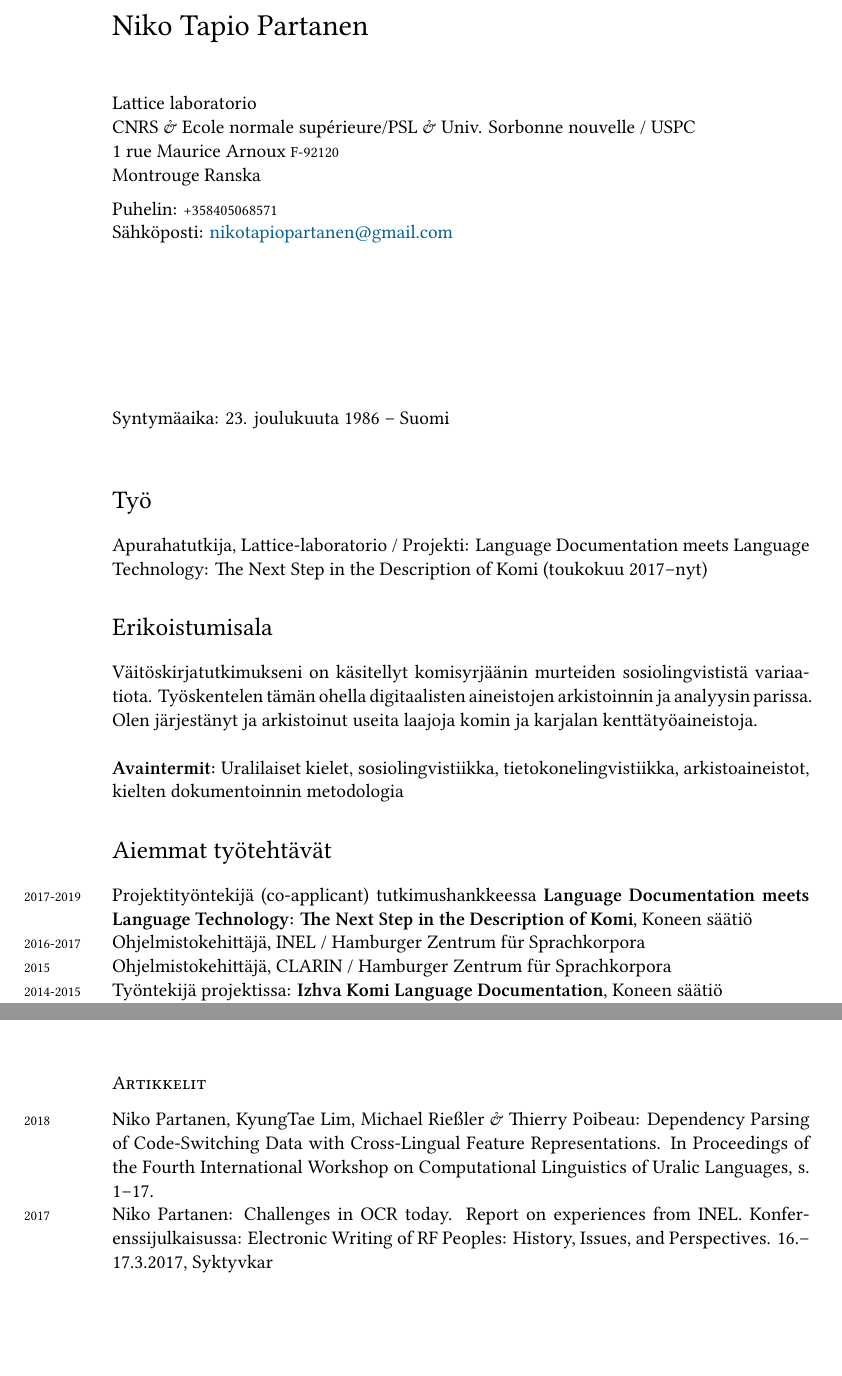
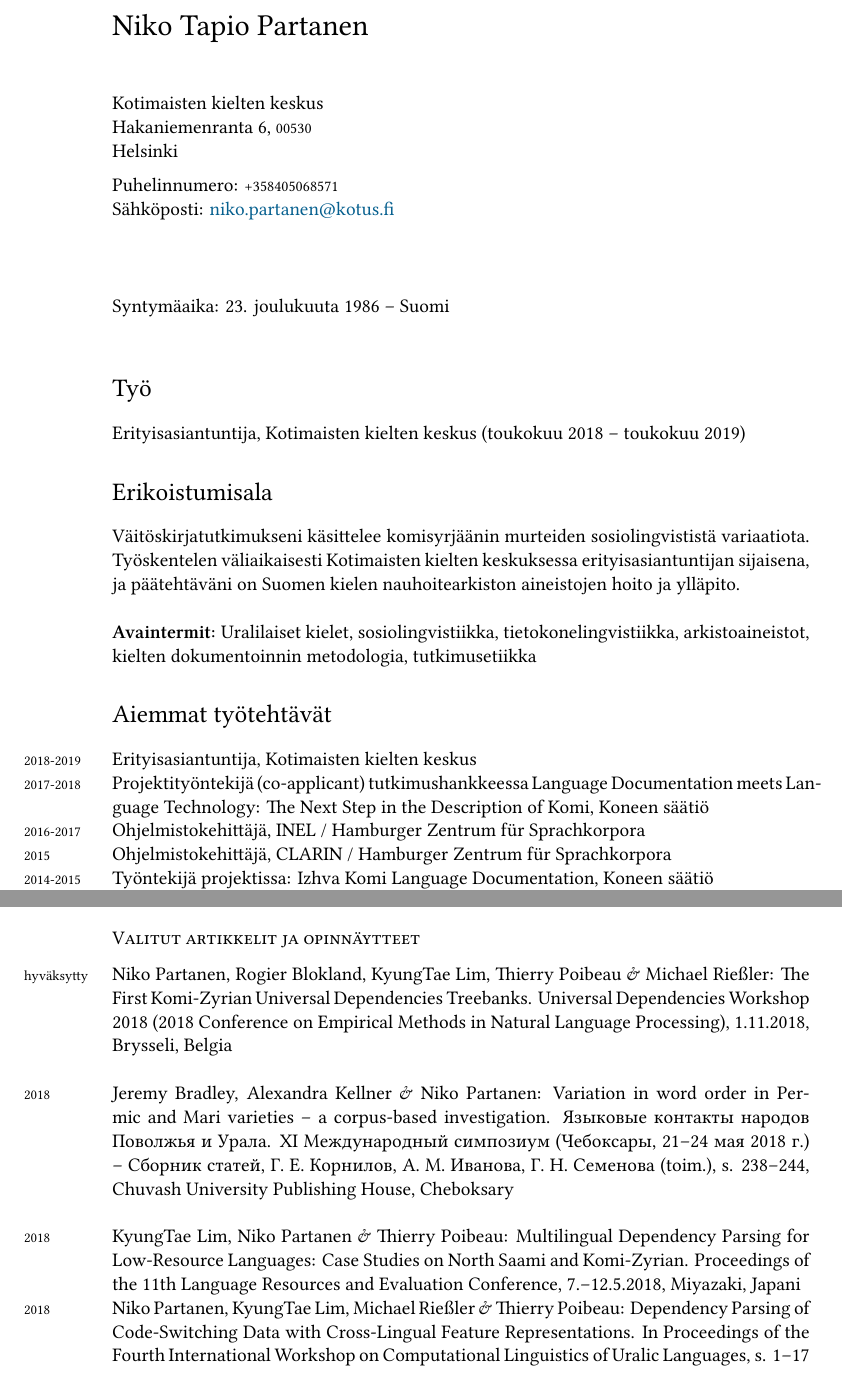
Before and after one commit to nikopartanen/cv, a LaTeX CV (niko_partanen_cv_fin.tex): two parts of pages 1 and 3 of 4 before the commit and two parts of pages 1 and 2 of 4 after it, joined at a grey line, cut so that both start at the same text, the shorter picture padded with empty space. The pictures show the PDF file niko_partanen_cv_fin.pdf that the author committed with the source.

Commit message:
updating Finnish cv

```diff
--- a/niko_partanen_cv_fin.tex
+++ b/niko_partanen_cv_fin.tex
@@ -70,15 +70,14 @@
 %----------------------------------------------------------------------------------------
 
 {\LARGE Niko Tapio Partanen}\\[1cm] % Your name
-Lattice laboratorio\\
-CNRS \& Ecole normale supérieure/PSL \& Univ. Sorbonne nouvelle / USPC\\
-1 rue Maurice Arnoux \texttt{F-92120}\\
-Montrouge Ranska\\[.2cm]
-Puhelin: \texttt{+358405068571}\\ % Your phone number
-Sähköposti: \href{mailto:nikotapiopartanen@gmail.com}{nikotapiopartanen@gmail.com}\\ % Your email address
+Kotimaisten kielten keskus\\
+Hakaniemenranta 6, \texttt{00530}\\
+Helsinki\\[.2cm]
+Puhelinnumero: \texttt{+358405068571}\\ % Your phone number
+Sähköposti: \href{mailto:niko.partanen@kotus.fi}{niko.partanen@kotus.fi}\\ % Your email address
 
-\vfill % Whitespace between contact information and specific CV information
-
+%\vfill % Whitespace between contact information and specific CV information
+\vspace{10mm}
 %------------------------------------------------
 
 Syntymäaika: 23. joulukuuta 1986 – Suomi\\ % Your date of birth
@@ -87,14 +86,14 @@ Syntymäaika: 23. joulukuuta 1986 – Suomi\\ % Your date of birth
 
 \section*{Työ}
 
-Apurahatutkija, Lattice-laboratorio / Projekti: Language Documentation meets Language Technology: The Next Step in the Description of Komi (toukokuu 2017–nyt)% Your current or previous employment position
+Erityisasiantuntija, Kotimaisten kielten keskus (toukokuu 2018 – toukokuu 2019) % Your current or previous employment position
 %------------------------------------------------
 
 \section*{Erikoistumisala}
 
-Väitöskirjatutkimukseni on käsitellyt komisyrjäänin murteiden sosiolingvististä variaatiota. Työskentelen tämän ohella digitaalisten aineistojen arkistoinnin ja analyysin parissa. Olen järjestänyt ja arkistoinut useita laajoja komin ja karjalan kenttätyöaineistoja.\\
+Väitöskirjatutkimukseni käsittelee komisyrjäänin murteiden sosiolingvististä variaatiota. Työskentelen väliaikaisesti Kotimaisten kielten keskuksessa erityisasiantuntijan sijaisena, ja päätehtäväni on Suomen kielen nauhoitearkiston aineistojen hoito ja ylläpito.\\
 
-\textbf{Avaintermit:} Uralilaiset kielet, sosiolingvistiikka, tietokonelingvistiikka, arkistoaineistot, kielten dokumentoinnin metodologia % Your primary areas of research interest
+\textbf{Avaintermit:} Uralilaiset kielet, sosiolingvistiikka, tietokonelingvistiikka, arkistoaineistot, kielten dokumentoinnin metodologia, tutkimusetiikka % Your primary areas of research interest
 
 %----------------------------------------------------------------------------------------
 %	WORK EXPERIENCE SECTION
@@ -102,11 +101,12 @@ Väitöskirjatutkimukseni on käsitellyt komisyrjäänin murteiden sosiolingvist
 
 \section*{Aiemmat työtehtävät}
 
-\years{2017-2019}Projektityöntekijä (co-applicant) tutkimushankkeessa \textbf{Language Documentation meets Language Technology: The Next Step in the Description of Komi}, Koneen säätiö\\
+\years{2018-2019}Erityisasiantuntija, Kotimaisten kielten keskus\\
+\years{2017-2018}Projektityöntekijä (co-applicant) tutkimushankkeessa Language Documentation meets Language Technology: The Next Step in the Description of Komi, Koneen säätiö\\
 \years{2016-2017}Ohjelmistokehittäjä, INEL / Hamburger Zentrum für Sprachkorpora\\
 \years{2015}Ohjelmistokehittäjä, CLARIN / Hamburger Zentrum für Sprachkorpora\\
-\years{2014-2015}Työntekijä projektissa: \textbf{Izhva Komi Language Documentation}, Koneen säätiö\\
-\years{2013}Projektikoordinaattori hankkeessa \textbf{Down River Vashka}, Komi (Udoran murre), Koneen säätiö ja MinorEuRus\\
+\years{2014-2015}Työntekijä projektissa: Izhva Komi Language Documentation, Koneen säätiö\\
+\years{2013}Projektikoordinaattori hankkeessa Down River Vashka, Komi (Udoran murre), Koneen säätiö ja MinorEuRus\\
 \years{2012-2013}Tutkimusavustaja, Helsingin yliopisto\\
 
 %----------------------------------------------------------------------------------------
@@ -133,4 +133,10 @@ Väitöskirjatutkimukseni on käsitellyt komisyrjäänin murteiden sosiolingvist
 
 \section*{Julkaisut ja esitelmät}
 
-\subsection*{Esitelmät}
+\subsection*{Valitut artikkelit ja opinnäytteet}
+
+\years{hyväksytty} Niko Partanen, Rogier Blokland, KyungTae Lim, Thierry Poibeau \& Michael Rießler: The First Komi-Zyrian Universal Dependencies Treebanks. Universal Dependencies Workshop 2018 (2018 Conference on Empirical Methods in Natural Language Processing), 1.11.2018, Brysseli, Belgia\\
+
+\years{2018} Jeremy Bradley, Alexandra Kellner \& Niko Partanen: Variation in word order in Permic and Mari varieties – a corpus-based investigation. Языковые контакты народов Поволжья и Урала. XI Международный симпозиум (Чебоксары, 21–24 мая 2018 г.) – Сборник статей, Г. Е. Корнилов, А. М. Иванова, Г. Н. Семенова (toim.), s. 238–244, Chuvash University Publishing House, Cheboksary\\
+
+\years{2018} KyungTae Lim, Niko Partanen \& Thierry Poibeau: Multilingual Dependency Parsing for Low-Resource Languages: Case Studies on North Saami and Komi-Zyrian. Proceedings of the 11th Language Resources and Evaluation Conference, 7.--12.5.2018, Miyazaki, Japani
@@ -136,0 +154 @@ Väitöskirjatutkimukseni on käsitellyt komisyrjäänin murteiden sosiolingvist
+\pagebreak
@@ -141,7 +170,7 @@ Väitöskirjatutkimukseni on käsitellyt komisyrjäänin murteiden sosiolingvist
 
 \years{2017}Ciprian Gerstenberger, Niko Partanen \& Michael Rießler: Instant annotations in ELAN corpora of spoken and written Komi-Zyrian, an endangered language of the Barents Sea region (Russia). ComputEL-2 (2nd Workshop on Computational Methods for Endangered Languages). 6.-7.3., Honolulu, Hawaii\\
 
-\years{2017} Niko Partanen: Challenges in OCR today. Report on experiences from INEL. Conference: Electronic Writing of RF Peoples: History, Issues, and Perspectives. 17.3., Syktyvkar\\
+%\years{2017} Niko Partanen: Challenges in OCR today. Report on experiences from INEL. Conference: Electronic Writing of RF Peoples: History, Issues, and Perspectives. 17.3., Syktyvkar\\
 
 \years{2017} Niko Partanen: Russian influence across Komi registers. Colloquium "From Language Mixing to Fused Lects", Freiburg Institute for Advanced Studies, Albert-Ludwigs-Universität Freiburg, 25.--27.1., Freiburg, Saksa\\
 
@@ -152,6 +181,8 @@ Väitöskirjatutkimukseni on käsitellyt komisyrjäänin murteiden sosiolingvist
 \years{2015} Hanna Thiele, Niko Partanen \& Michael Rießler: Exploring constituent order variation in selected languages of the Barents Sea area. Transalpine Typology Meeting, 8–9 October, 2015, Lyon, France\\
 
 \years{2015} Rogier Blokland, Michael Rießler, Niko Partanen \& Joshua Wilbur: A critical evaluation of past, current and future approaches in Uralic language documentation. XII International Congress for Finno-Ugric Studies, 17–20 August, 2015, Oulu, Finland\\
+
+\pagebreak
 
 \years{2015} Partanen, Niko \& Saarikivi, Janne: Linguistic variation in the Karelian communities. XII International Congress for Finno-Ugric Studies, 17–20 August, 2015, Oulu, Finland\\
 
@@ -161,8 +192,3 @@ Väitöskirjatutkimukseni on käsitellyt komisyrjäänin murteiden sosiolingvist
 
 \years{2012}Partanen, Niko (2012), Poster presentation: Language shift in Komi, Sociolinguistics Symposium 19, Berlin\\
 
-\subsection*{Artikkelit}
-
-\years{2018} Niko Partanen, KyungTae Lim, Michael Rießler \& Thierry Poibeau: Dependency Parsing of Code-Switching Data with Cross-Lingual Feature Representations. In Proceedings of the Fourth International Workshop on Computational Linguistics of Uralic Languages, s. 1--17.
-
-\years{2017} Niko Partanen: Challenges in OCR today. Report on experiences from INEL. Konferenssijulkaisussa: Electronic Writing of RF Peoples: History, Issues, and Perspectives. 16.--17.3.2017, Syktyvkar
```
Also changed, not shown: niko_partanen_cv_fin.pdf, niko_partanen_cv_fin.tex (65 more changed lines).
